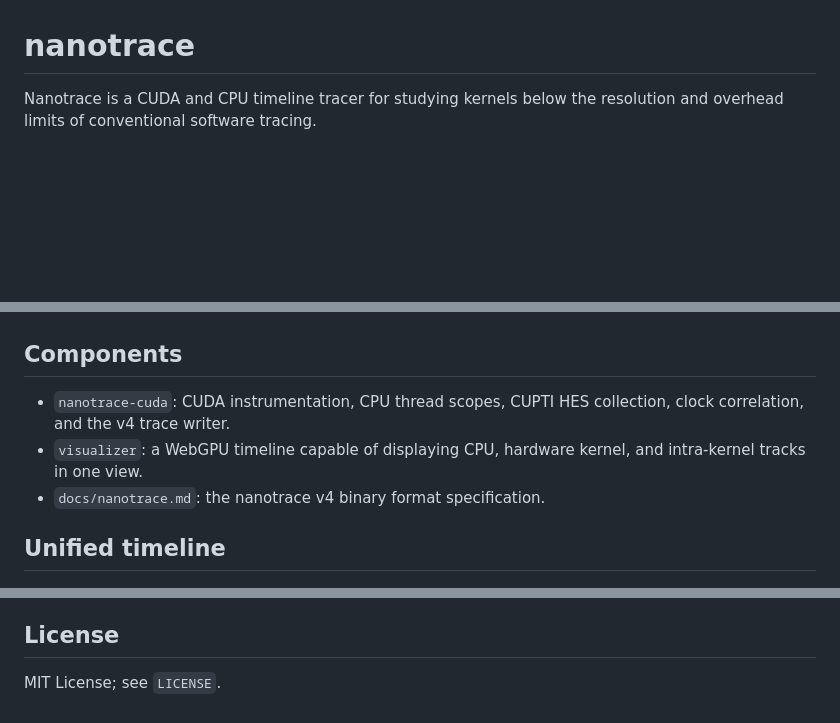
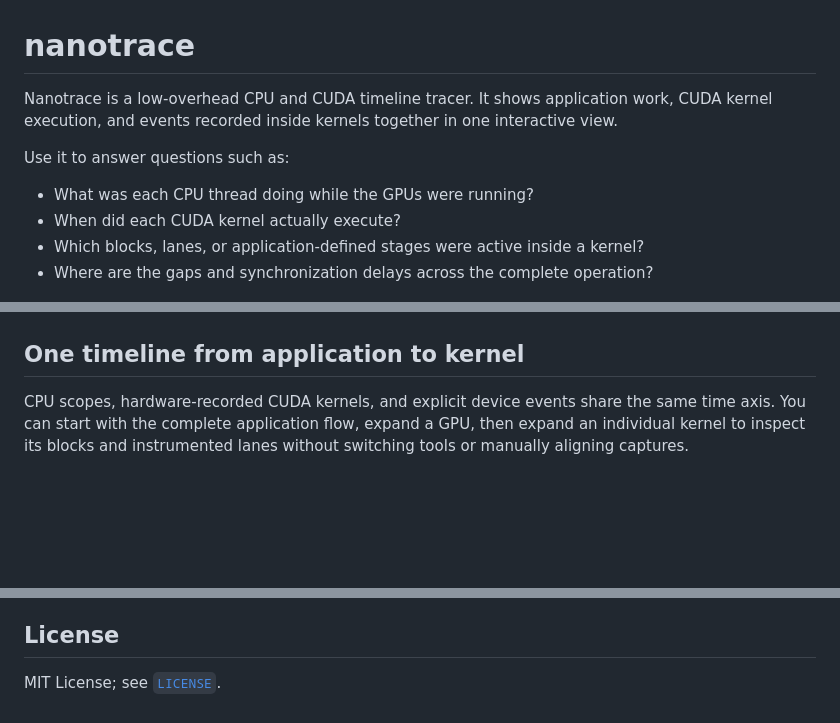
Before and after one commit to aikitoria/nanotrace, a Markdown page: README.md, 3 parts joined by grey strips. Drawn GitHub-style; blank space fills up the shorter version.

```diff
--- a/README.md
+++ b/README.md
@@ -1,19 +1,25 @@
 # nanotrace
 
-Nanotrace is a CUDA and CPU timeline tracer for studying kernels below the
-resolution and overhead limits of conventional software tracing.
+Nanotrace is a low-overhead CPU and CUDA timeline tracer. It shows application
+work, CUDA kernel execution, and events recorded inside kernels together in one
+interactive view.
+
+Use it to answer questions such as:
+
+- What was each CPU thread doing while the GPUs were running?
+- When did each CUDA kernel actually execute?
+- Which blocks, lanes, or application-defined stages were active inside a
+  kernel?
+- Where are the gaps and synchronization delays across the complete operation?
 
 ![TMA intra-kernel tracing in the Nanotrace viewer](docs/img0.png)
 
-## Components
+## One timeline from application to kernel
 
-- `nanotrace-cuda`: CUDA instrumentation, CPU thread scopes, CUPTI HES
-  collection, clock correlation, and the v4 trace writer.
-- `visualizer`: a WebGPU timeline capable of displaying CPU, hardware kernel,
-  and intra-kernel tracks in one view.
-- `docs/nanotrace.md`: the nanotrace v4 binary format specification.
-
-## Unified timeline
+CPU scopes, hardware-recorded CUDA kernels, and explicit device events share
+the same time axis. You can start with the complete application flow, expand a
+GPU, then expand an individual kernel to inspect its blocks and instrumented
+lanes without switching tools or manually aligning captures.
 
 ![Unified CPU, GPU, and intra-kernel tracing](docs/img1.png)
 
@@ -105,4 +126,4 @@ layout details.
 
 ## License
 
-MIT License; see `LICENSE`.
+MIT License; see [`LICENSE`](LICENSE).
```
Also changed, not shown: other parts of README.md (+80 -65 lines).
